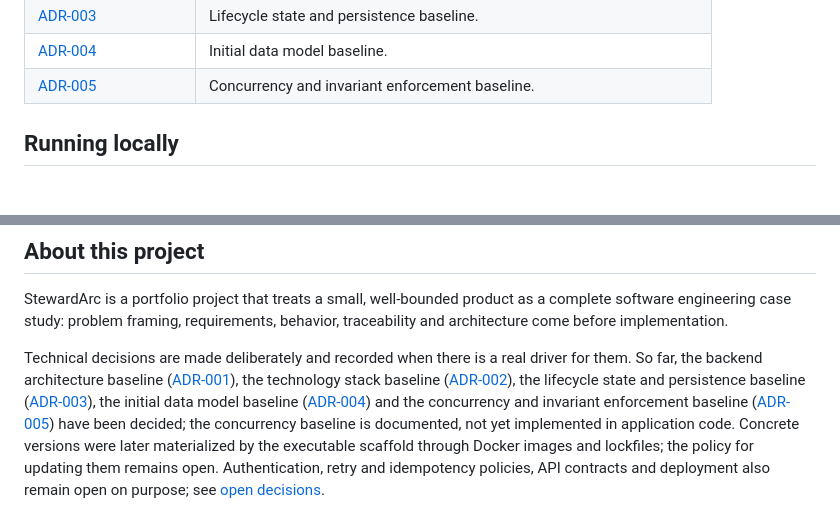
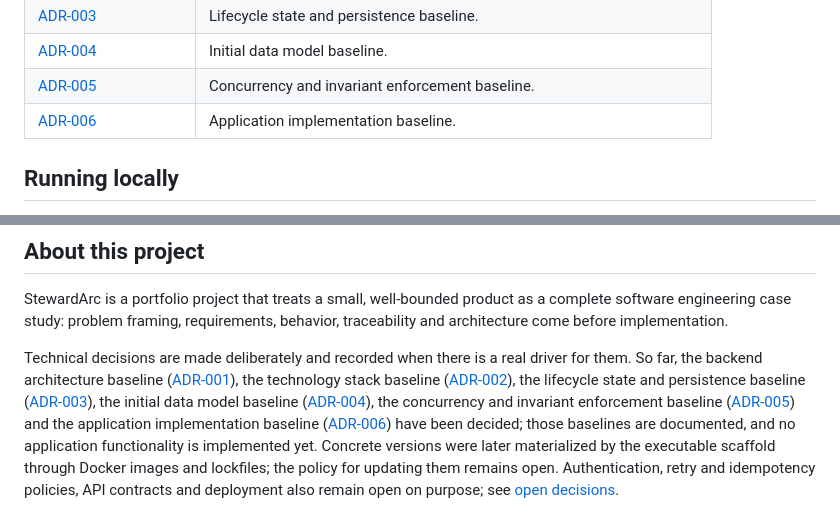
Before and after one commit to rodolforsj/stewardarc-access-governance, a Markdown page: README.md, 2 parts joined by grey strips. Drawn GitHub-style.

Commit message:
docs: define application implementation baseline

```diff
--- a/README.md
+++ b/README.md
@@ -55,6 +55,7 @@ StewardArc governs the decision and the record of access. It is **not** an IAM p
 | [ADR-003](docs/architecture/adr/0003-lifecycle-state-and-persistence-baseline.md) | Lifecycle state and persistence baseline. |
 | [ADR-004](docs/architecture/adr/0004-initial-data-model-baseline.md) | Initial data model baseline. |
 | [ADR-005](docs/architecture/adr/0005-concurrency-and-invariant-enforcement-baseline.md) | Concurrency and invariant enforcement baseline. |
+| [ADR-006](docs/architecture/adr/0006-application-implementation-baseline.md) | Application implementation baseline. |
 
 ## Running locally
 
@@ -86,4 +87,4 @@ The schema holds no product behavior yet: there are no endpoints, no authenticat
 
 StewardArc is a portfolio project that treats a small, well-bounded product as a complete software engineering case study: problem framing, requirements, behavior, traceability and architecture come before implementation.
 
-Technical decisions are made deliberately and recorded when there is a real driver for them. So far, the backend architecture baseline ([ADR-001](docs/architecture/adr/0001-backend-architecture-baseline.md)), the technology stack baseline ([ADR-002](docs/architecture/adr/0002-technology-stack-baseline.md)), the lifecycle state and persistence baseline ([ADR-003](docs/architecture/adr/0003-lifecycle-state-and-persistence-baseline.md)), the initial data model baseline ([ADR-004](docs/architecture/adr/0004-initial-data-model-baseline.md)) and the concurrency and invariant enforcement baseline ([ADR-005](docs/architecture/adr/0005-concurrency-and-invariant-enforcement-baseline.md)) have been decided; the concurrency baseline is documented, not yet implemented in application code. Concrete versions were later materialized by the executable scaffold through Docker images and lockfiles; the policy for updating them remains open. Authentication, retry and idempotency policies, API contracts and deployment also remain open on purpose; see [open decisions](docs/architecture/overview.md#deliberately-open-decisions).
+Technical decisions are made deliberately and recorded when there is a real driver for them. So far, the backend architecture baseline ([ADR-001](docs/architecture/adr/0001-backend-architecture-baseline.md)), the technology stack baseline ([ADR-002](docs/architecture/adr/0002-technology-stack-baseline.md)), the lifecycle state and persistence baseline ([ADR-003](docs/architecture/adr/0003-lifecycle-state-and-persistence-baseline.md)), the initial data model baseline ([ADR-004](docs/architecture/adr/0004-initial-data-model-baseline.md)), the concurrency and invariant enforcement baseline ([ADR-005](docs/architecture/adr/0005-concurrency-and-invariant-enforcement-baseline.md)) and the application implementation baseline ([ADR-006](docs/architecture/adr/0006-application-implementation-baseline.md)) have been decided; those baselines are documented, and no application functionality is implemented yet. Concrete versions were later materialized by the executable scaffold through Docker images and lockfiles; the policy for updating them remains open. Authentication, retry and idempotency policies, API contracts and deployment also remain open on purpose; see [open decisions](docs/architecture/overview.md#deliberately-open-decisions).
```
Also changed, not shown: docs/architecture/overview.md (+5 -3 lines), 1 other file.
